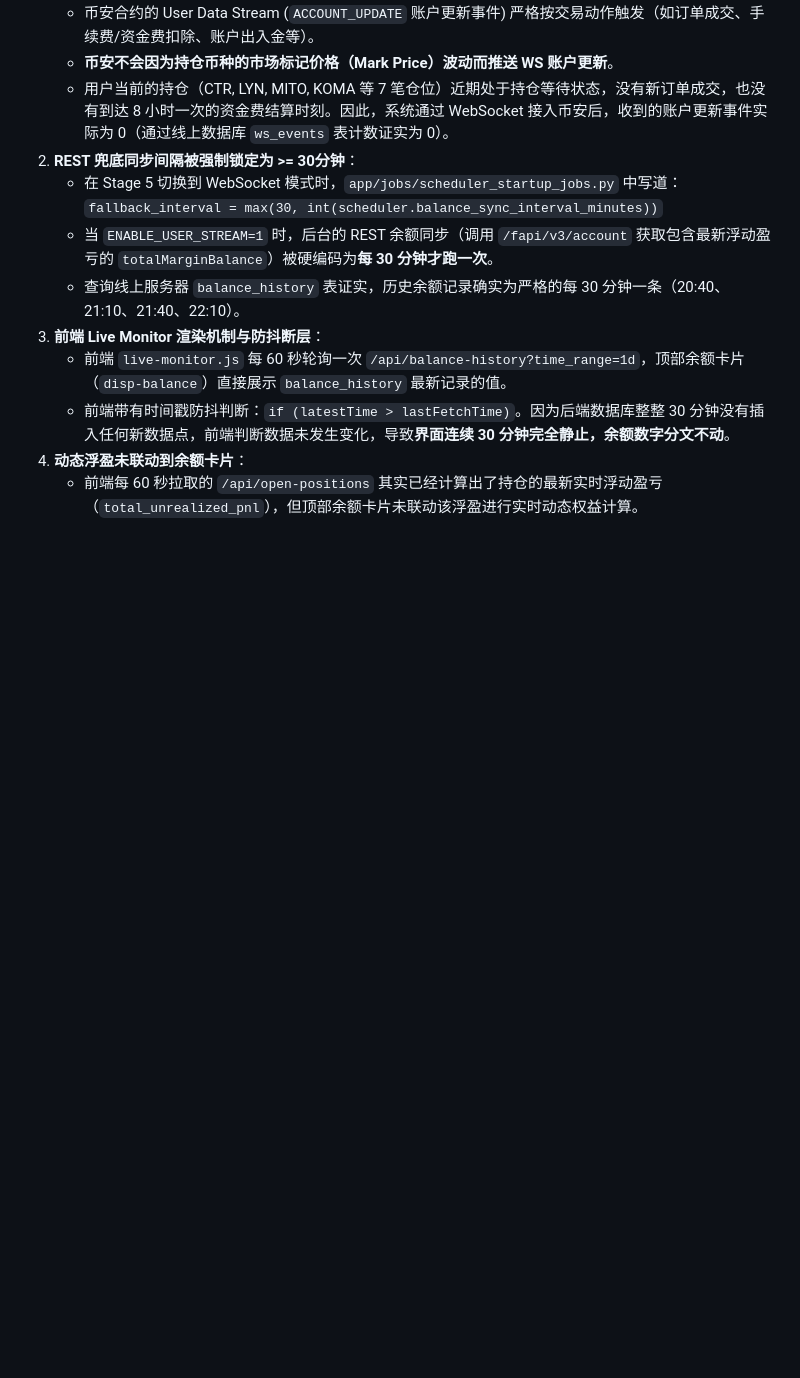
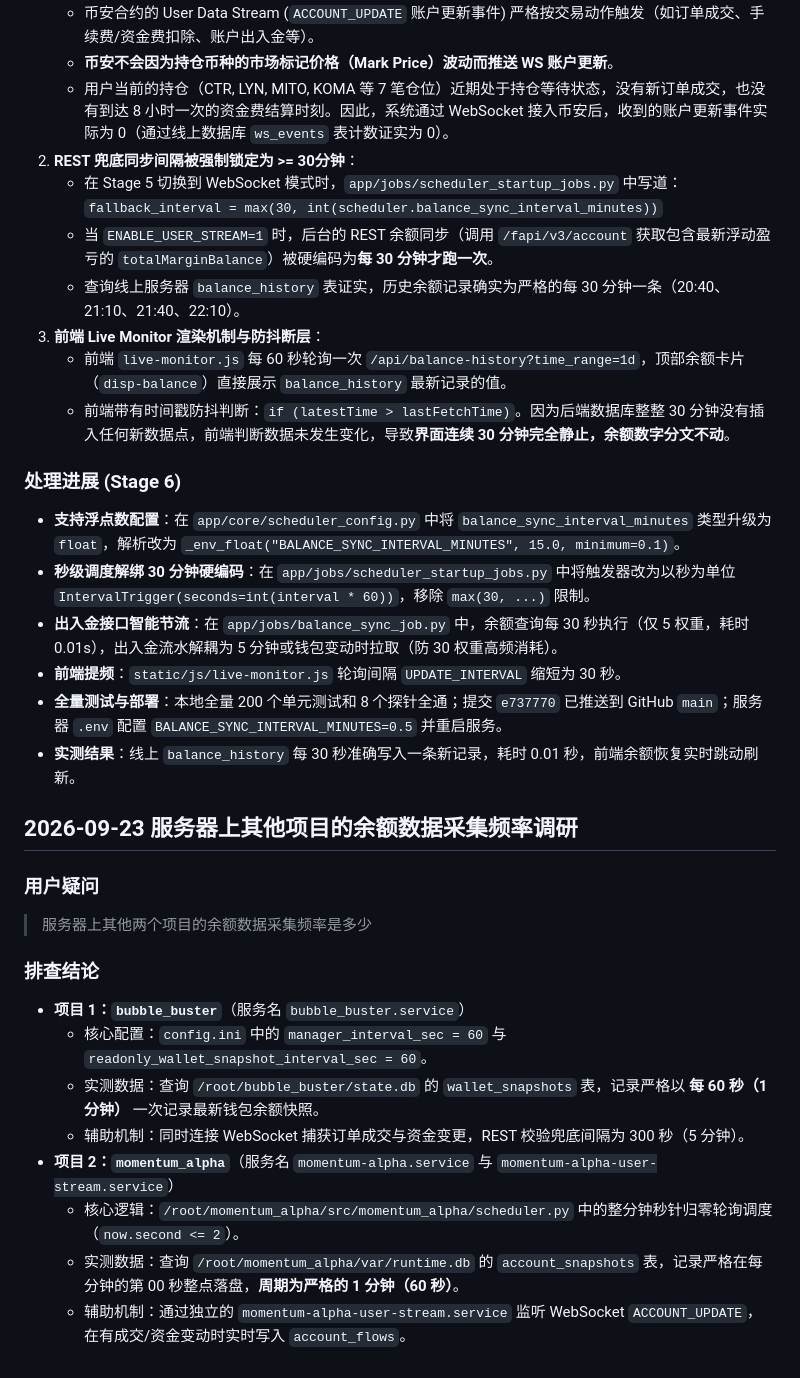
Before and after one commit to miracle-zs/crypto_dashboard, a Markdown page: CHAT_LOG.md, the part around the change. GitHub-like rendering; blank space fills up the shorter version.

Commit message:
docs: record survey on balance collection frequency of other projects

```diff
--- a/CHAT_LOG.md
+++ b/CHAT_LOG.md
@@ -92,5 +92,25 @@
 3. **前端 Live Monitor 渲染机制与防抖断层**：
    - 前端 `live-monitor.js` 每 60 秒轮询一次 `/api/balance-history?time_range=1d`，顶部余额卡片（`disp-balance`）直接展示 `balance_history` 最新记录的值。
    - 前端带有时间戳防抖判断：`if (latestTime > lastFetchTime)`。因为后端数据库整整 30 分钟没有插入任何新数据点，前端判断数据未发生变化，导致**界面连续 30 分钟完全静止，余额数字分文不动**。
-4. **动态浮盈未联动到余额卡片**：
-   - 前端每 60 秒拉取的 `/api/open-positions` 其实已经计算出了持仓的最新实时浮动盈亏（`total_unrealized_pnl`），但顶部余额卡片未联动该浮盈进行实时动态权益计算。
+### 处理进展 (Stage 6)
+- **支持浮点数配置**：在 `app/core/scheduler_config.py` 中将 `balance_sync_interval_minutes` 类型升级为 `float`，解析改为 `_env_float("BALANCE_SYNC_INTERVAL_MINUTES", 15.0, minimum=0.1)`。
+- **秒级调度解绑 30 分钟硬编码**：在 `app/jobs/scheduler_startup_jobs.py` 中将触发器改为以秒为单位 `IntervalTrigger(seconds=int(interval * 60))`，移除 `max(30, ...)` 限制。
+- **出入金接口智能节流**：在 `app/jobs/balance_sync_job.py` 中，余额查询每 30 秒执行（仅 5 权重，耗时 0.01s），出入金流水解耦为 5 分钟或钱包变动时拉取（防 30 权重高频消耗）。
+- **前端提频**：`static/js/live-monitor.js` 轮询间隔 `UPDATE_INTERVAL` 缩短为 30 秒。
+- **全量测试与部署**：本地全量 200 个单元测试和 8 个探针全通；提交 `e737770` 已推送到 GitHub `main`；服务器 `.env` 配置 `BALANCE_SYNC_INTERVAL_MINUTES=0.5` 并重启服务。
+- **实测结果**：线上 `balance_history` 每 30 秒准确写入一条新记录，耗时 0.01 秒，前端余额恢复实时跳动刷新。
+
+## 2026-09-23 服务器上其他项目的余额数据采集频率调研
+
+### 用户疑问
+> 服务器上其他两个项目的余额数据采集频率是多少
+
+### 排查结论
+- **项目 1：`bubble_buster`**（服务名 `bubble_buster.service`）
+  - 核心配置：`config.ini` 中的 `manager_interval_sec = 60` 与 `readonly_wallet_snapshot_interval_sec = 60`。
+  - 实测数据：查询 `/root/bubble_buster/state.db` 的 `wallet_snapshots` 表，记录严格以 **每 60 秒（1 分钟）** 一次记录最新钱包余额快照。
+  - 辅助机制：同时连接 WebSocket 捕获订单成交与资金变更，REST 校验兜底间隔为 300 秒（5 分钟）。
+- **项目 2：`momentum_alpha`**（服务名 `momentum-alpha.service` 与 `momentum-alpha-user-stream.service`）
+  - 核心逻辑：`/root/momentum_alpha/src/momentum_alpha/scheduler.py` 中的整分钟秒针归零轮询调度（`now.second <= 2`）。
+  - 实测数据：查询 `/root/momentum_alpha/var/runtime.db` 的 `account_snapshots` 表，记录严格在每分钟的第 00 秒整点落盘，**周期为严格的 1 分钟（60 秒）**。
+  - 辅助机制：通过独立的 `momentum-alpha-user-stream.service` 监听 WebSocket `ACCOUNT_UPDATE`，在有成交/资金变动时实时写入 `account_flows`。
```
